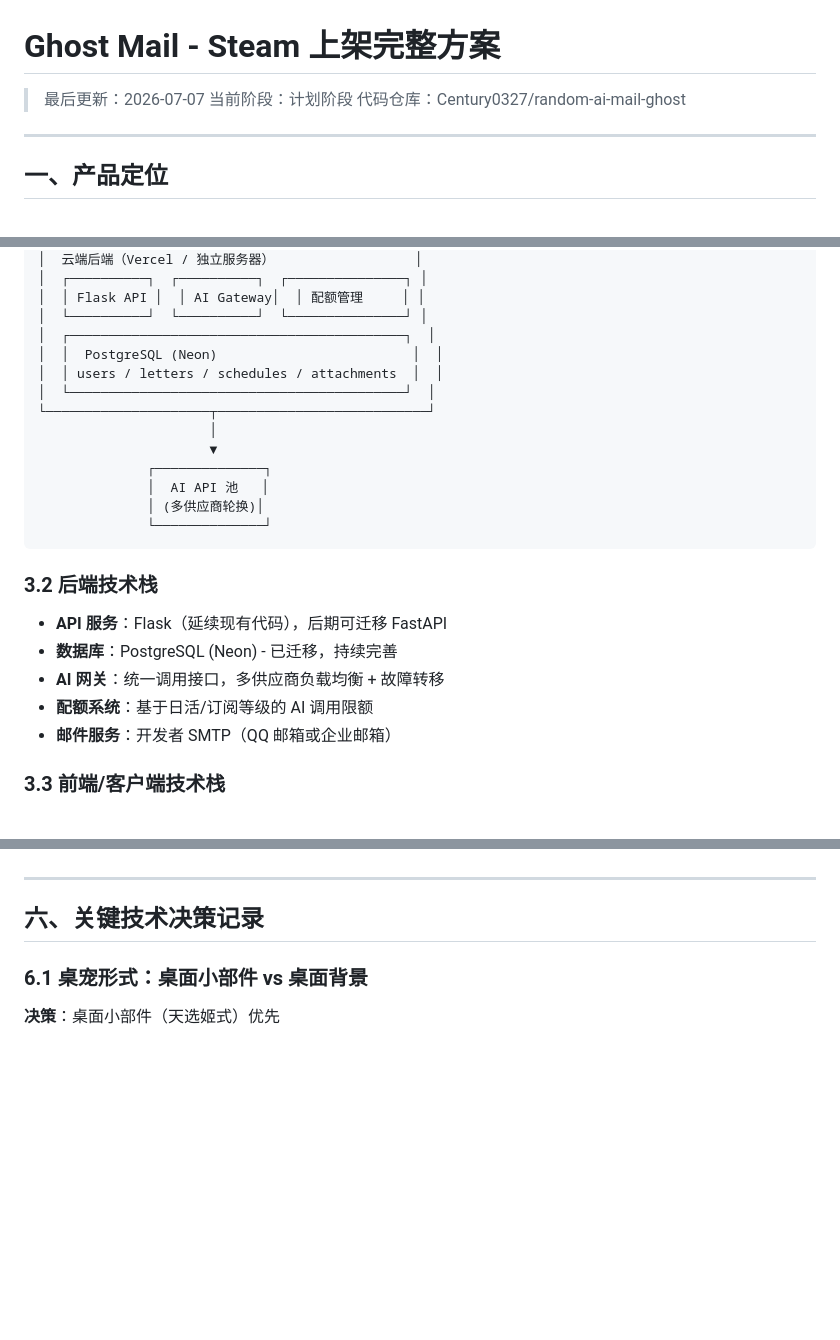
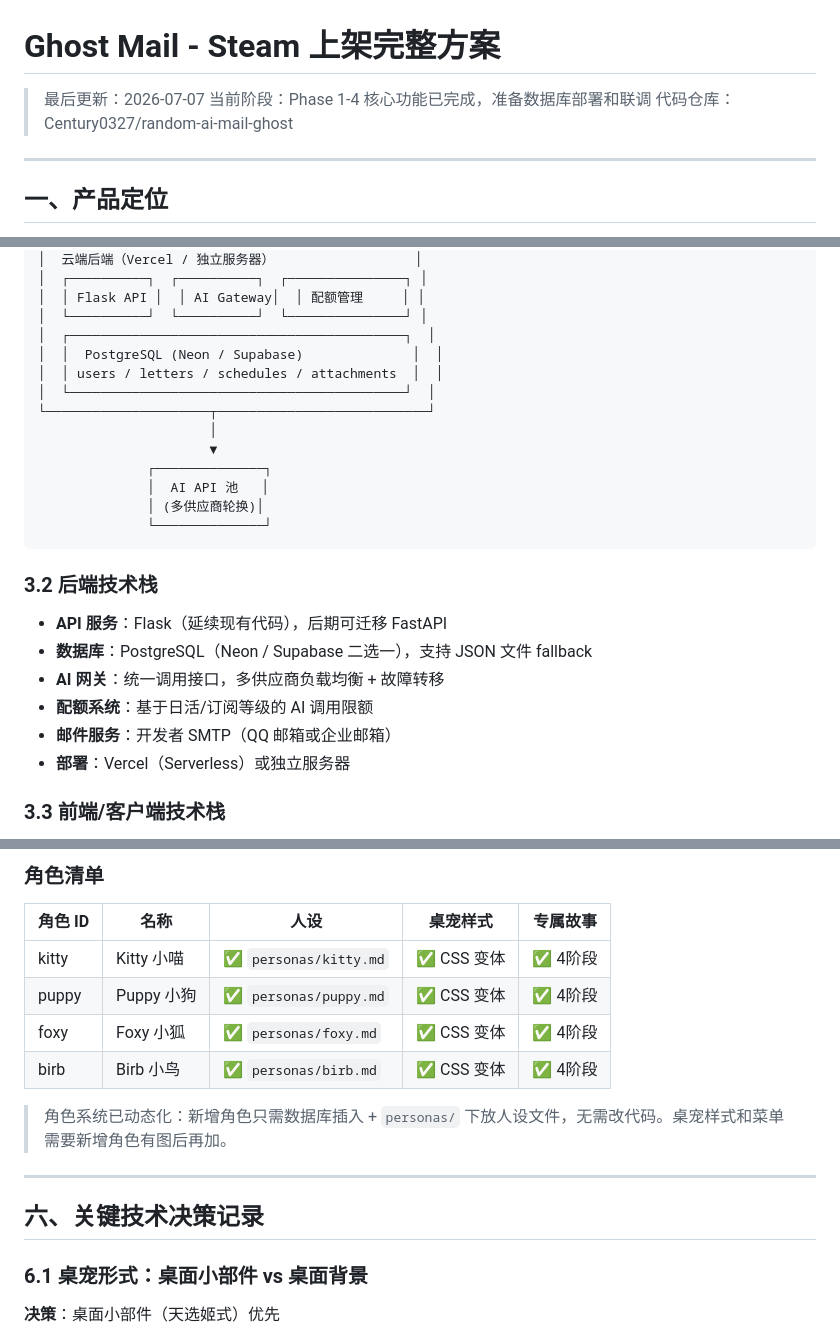
Before and after one commit to Century0327/random-ai-mail-ghost, a Markdown page: docs/steam-release-plan.md, 3 parts joined by grey strips. Rendered like a GitHub page; blank space fills up the shorter version.

```diff
--- a/docs/steam-release-plan.md
+++ b/docs/steam-release-plan.md
@@ -1,7 +1,7 @@
 # Ghost Mail - Steam 上架完整方案
 
 > 最后更新：2026-07-07
-> 当前阶段：计划阶段
+> 当前阶段：Phase 1-4 核心功能已完成，准备数据库部署和联调
 > 代码仓库：Century0327/random-ai-mail-ghost
 
 ---
@@ -66,7 +66,7 @@
 │  │ Flask API │  │ AI Gateway│  │ 配额管理     │ │
 │  └──────────┘  └──────────┘  └───────────────┘ │
 │  ┌───────────────────────────────────────────┐  │
-│  │  PostgreSQL (Neon)                         │  │
+│  │  PostgreSQL (Neon / Supabase)              │  │
 │  │ users / letters / schedules / attachments  │  │
 │  └───────────────────────────────────────────┘  │
 └─────────────────────┬───────────────────────────┘
@@ -81,10 +81,11 @@
 ### 3.2 后端技术栈
 
 - **API 服务**：Flask（延续现有代码），后期可迁移 FastAPI
-- **数据库**：PostgreSQL (Neon) - 已迁移，持续完善
+- **数据库**：PostgreSQL（Neon / Supabase 二选一），支持 JSON 文件 fallback
 - **AI 网关**：统一调用接口，多供应商负载均衡 + 故障转移
 - **配额系统**：基于日活/订阅等级的 AI 调用限额
 - **邮件服务**：开发者 SMTP（QQ 邮箱或企业邮箱）
+- **部署**：Vercel（Serverless）或独立服务器
 
 ### 3.3 前端/客户端技术栈
 
@@ -338,3 +364,13 @@ electron-app/
+### 角色清单
+
+| 角色 ID | 名称 | 人设 | 桌宠样式 | 专属故事 |
+|---------|------|------|----------|----------|
+| kitty | Kitty 小喵 | ✅ `personas/kitty.md` | ✅ CSS 变体 | ✅ 4阶段 |
+| puppy | Puppy 小狗 | ✅ `personas/puppy.md` | ✅ CSS 变体 | ✅ 4阶段 |
+| foxy | Foxy 小狐 | ✅ `personas/foxy.md` | ✅ CSS 变体 | ✅ 4阶段 |
+| birb | Birb 小鸟 | ✅ `personas/birb.md` | ✅ CSS 变体 | ✅ 4阶段 |
+
+> 角色系统已动态化：新增角色只需数据库插入 + `personas/` 下放人设文件，无需改代码。桌宠样式和菜单需要新增角色有图后再加。
 
 ---
 
```
Also changed, not shown: other parts of docs/steam-release-plan.md (+44 -19 lines).
